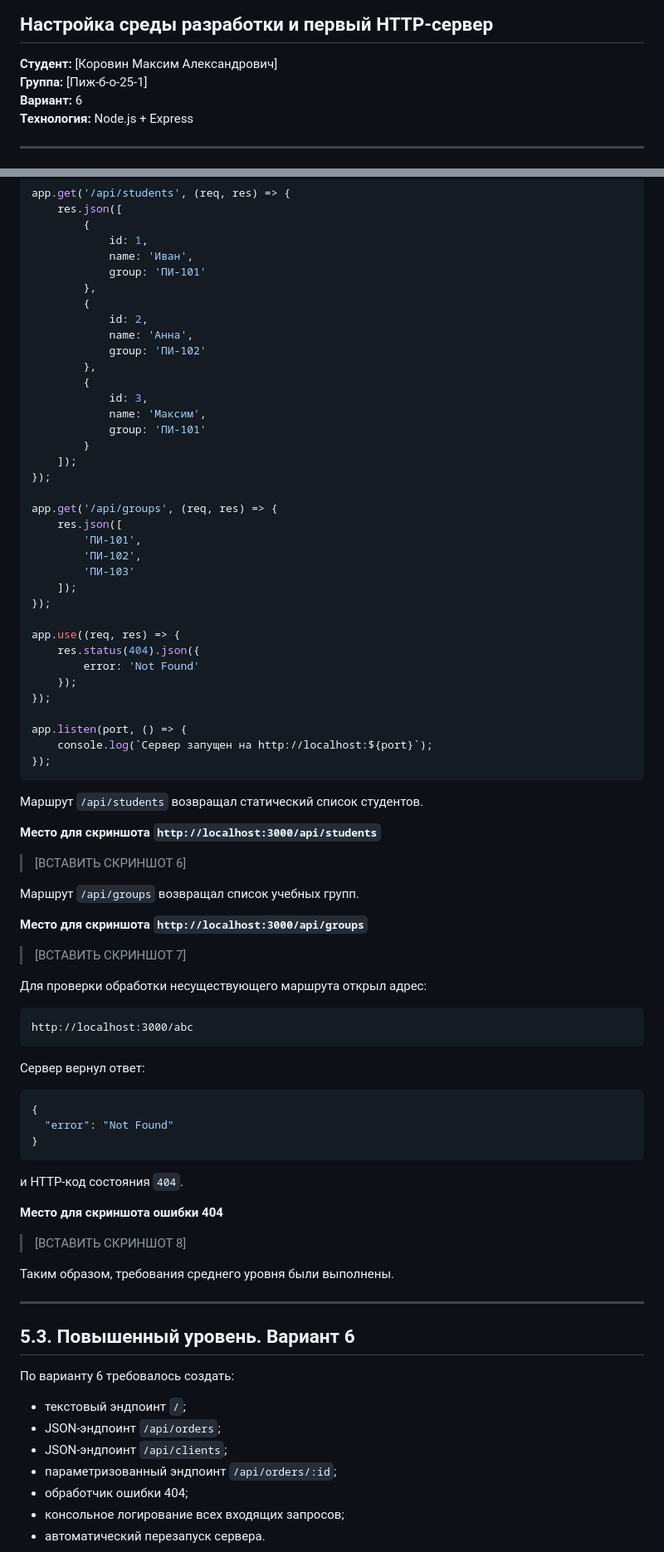
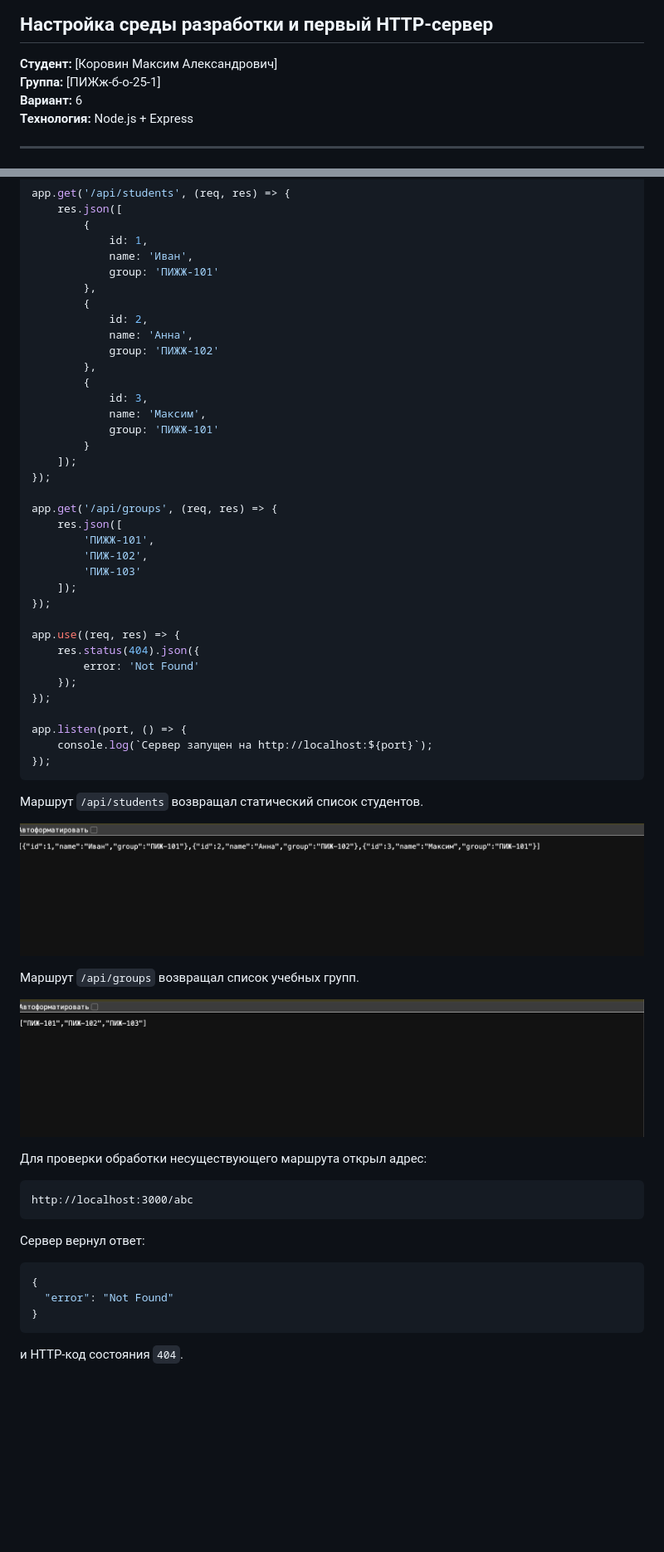
Before and after one commit to MAX-150-web/student-backend-course, a Markdown page: LR_1/README.md, 2 parts joined by grey strips. Shown at 83% size. Rendered like a GitHub page; pictures changed too: LR_1/screenshots/f3.png (added), LR_1/screenshots/f4.png (added); blank space fills up the shorter version.

```diff
--- a/LR_1/README.md
+++ b/LR_1/README.md
@@ -2,7 +2,7 @@
 ## Настройка среды разработки и первый HTTP-сервер
 
 **Студент:** [Коровин Максим Александрович]
-**Группа:** [Пиж-б-о-25-1]
+**Группа:** [ПИЖж-б-о-25-1]
 **Вариант:** 6
 **Технология:** Node.js + Express
 
@@ -174,26 +162,26 @@ app.get('/api/students', (req, res) => {
         {
             id: 1,
             name: 'Иван',
-            group: 'ПИ-101'
+            group: 'ПИЖЖ-101'
         },
         {
             id: 2,
             name: 'Анна',
-            group: 'ПИ-102'
+            group: 'ПИЖЖ-102'
         },
         {
             id: 3,
             name: 'Максим',
-            group: 'ПИ-101'
+            group: 'ПИЖЖ-101'
         }
     ]);
 });
 
 app.get('/api/groups', (req, res) => {
     res.json([
-        'ПИ-101',
-        'ПИ-102',
-        'ПИ-103'
+        'ПИЖЖ-101',
+        'ПИЖ-102',
+        'ПИЖ-103'
     ]);
 });
 
@@ -210,15 +198,12 @@ app.listen(port, () => {
 
 Маршрут `/api/students` возвращал статический список студентов.
 
-**Место для скриншота `http://localhost:3000/api/students`**
 
-> [ВСТАВИТЬ СКРИНШОТ 6]
+![Моё фото](screenshots/f3.png)
 
 Маршрут `/api/groups` возвращал список учебных групп.
 
-**Место для скриншота `http://localhost:3000/api/groups`**
-
-> [ВСТАВИТЬ СКРИНШОТ 7]
+![Моё фото](screenshots/f4.png)
 
 Для проверки обработки несуществующего маршрута открыл адрес:
 
@@ -236,23 +221,3 @@ http://localhost:3000/abc
 
 и HTTP-код состояния `404`.
 
-**Место для скриншота ошибки 404**
-
-> [ВСТАВИТЬ СКРИНШОТ 8]
-
-Таким образом, требования среднего уровня были выполнены.
-
----
-
-## 5.3. Повышенный уровень. Вариант 6
-
-По варианту 6 требовалось создать:
-
-- текстовый эндпоинт `/`;
-- JSON-эндпоинт `/api/orders`;
-- JSON-эндпоинт `/api/clients`;
-- параметризованный эндпоинт `/api/orders/:id`;
-- обработчик ошибки 404;
-- консольное логирование всех входящих запросов;
-- автоматический перезапуск сервера.
-
```
Also changed, not shown: other parts of LR_1/README.md (+4 -181 lines), LR_1/screenshots/f2.png (added), LR_1/screenshots/f5.png (added), 3 other files.
